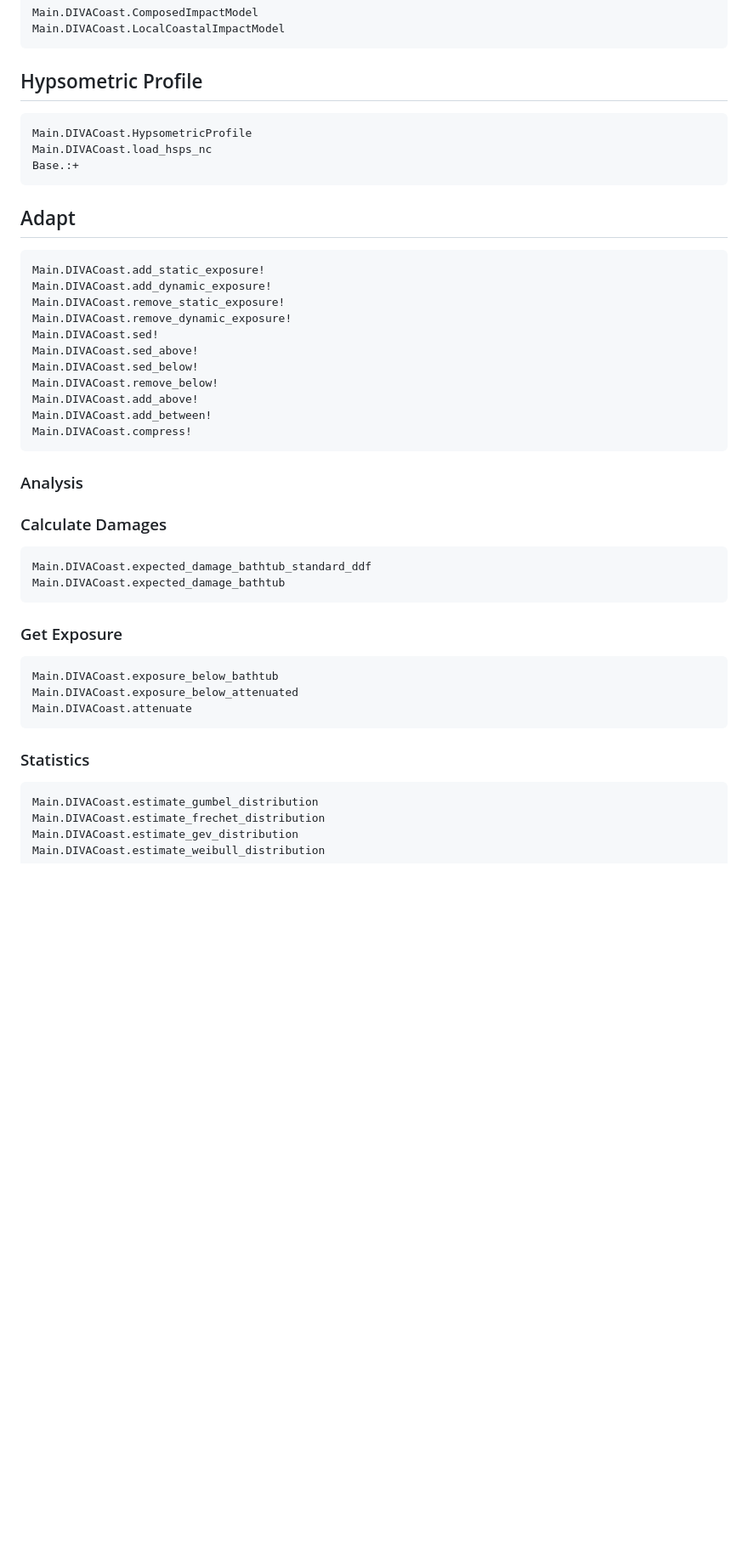
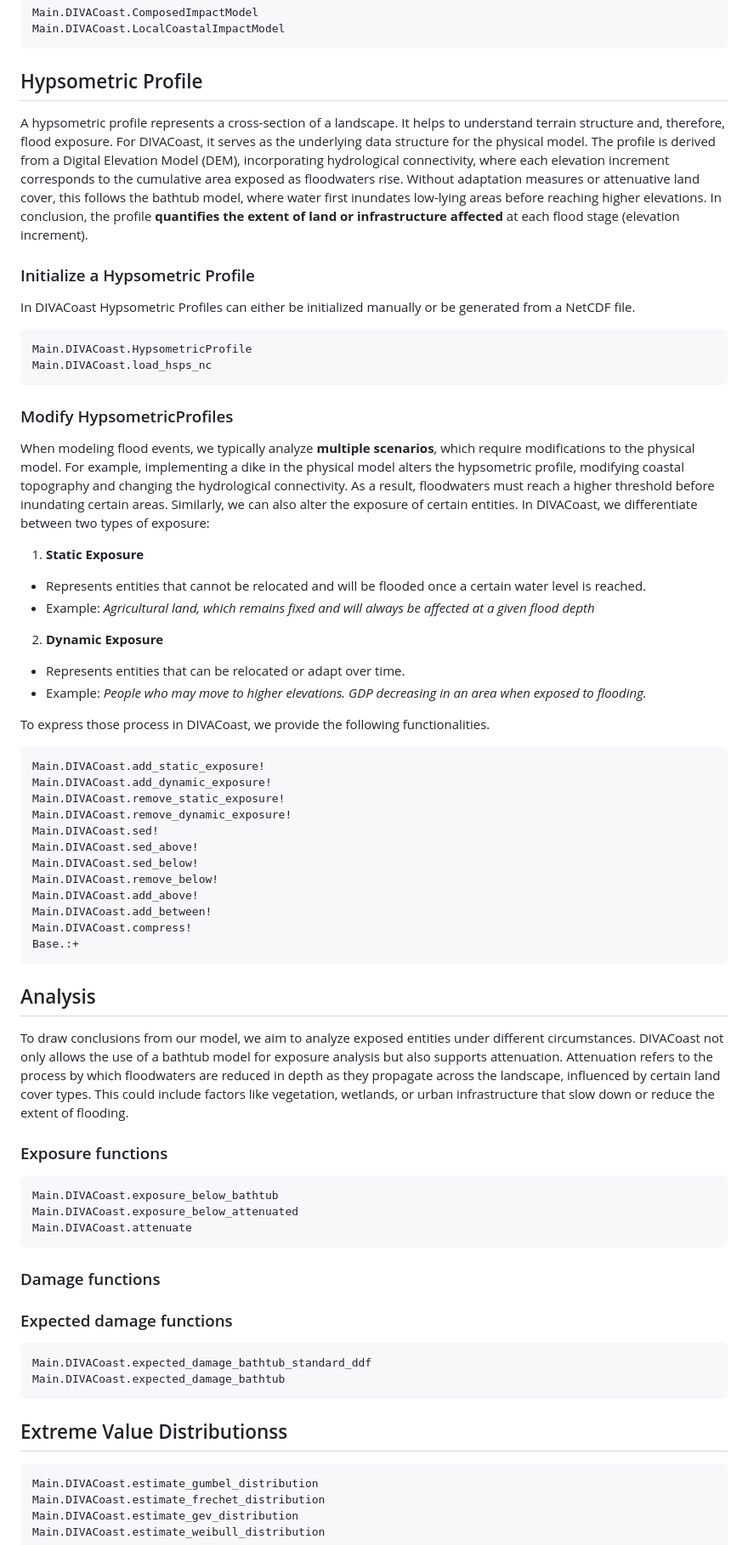
Before and after one commit to GlobalClimateForum/DIVACoast.jl, a Markdown page: docs/src/index.md, the part around the change printed below. Shown: that part at 85% size. GitHub-like rendering; blank space fills up the shorter version.

````diff
--- a/docs/src/index.md
+++ b/docs/src/index.md
@@ -36,13 +36,28 @@ Main.DIVACoast.LocalCoastalImpactModel
 ```
 
 ## Hypsometric Profile
+A hypsometric profile represents a cross-section of a landscape. It helps to understand terrain structure and, therefore, flood exposure.
+For DIVACoast, it serves as the underlying data structure for the physical model. The profile is derived from a Digital Elevation Model (DEM), incorporating hydrological connectivity, where each elevation increment corresponds to the cumulative area exposed as floodwaters rise.
+Without adaptation measures or attenuative land cover, this follows the bathtub model, where water first inundates low-lying areas before reaching higher elevations. In conclusion, the profile **quantifies the extent of land or infrastructure affected** at each flood stage (elevation increment).
+
+### Initialize a Hypsometric Profile
+In DIVACoast Hypsometric Profiles can either be initialized manually or be generated from a NetCDF file.
 ```@docs
 Main.DIVACoast.HypsometricProfile
 Main.DIVACoast.load_hsps_nc
-Base.:+
 ```
+### Modify HypsometricProfiles
+When modeling flood events, we typically analyze **multiple scenarios**, which require modifications to the physical model.
+For example, implementing a dike in the physical model alters the hypsometric profile, modifying coastal topography and changing the hydrological connectivity. As a result, floodwaters must reach a higher threshold before inundating certain areas. Similarly, we can also alter the exposure of certain entities. In DIVACoast, we differentiate between two types of exposure:
 
-## Adapt
+1. **Static Exposure**
+- Represents entities that cannot be relocated and will be flooded once a certain water level is reached.
+- Example: *Agricultural land, which remains fixed and will always be affected at a given flood depth*
+2. **Dynamic Exposure**
+- Represents entities that can be relocated or adapt over time.
+- Example: *People who may move to higher elevations. GDP decreasing in an area when exposed to flooding.*
+
+To express those process in DIVACoast, we provide the following functionalities.
 ```@docs
 Main.DIVACoast.add_static_exposure!
 Main.DIVACoast.add_dynamic_exposure!
@@ -55,23 +70,29 @@ Main.DIVACoast.remove_below!
 Main.DIVACoast.add_above!
 Main.DIVACoast.add_between!
 Main.DIVACoast.compress!
+Base.:+
 ```
 
-### Analysis
-### Calculate Damages
+## Analysis
+To draw conclusions from our model, we aim to analyze exposed entities under different circumstances. DIVACoast not only allows the use of a bathtub model for exposure analysis but also supports attenuation.
+Attenuation refers to the process by which floodwaters are reduced in depth as they propagate across the landscape, influenced by certain land cover types. This could include factors like vegetation, wetlands, or urban infrastructure that slow down or reduce the extent of flooding.
+
+### Exposure functions
+```@docs
+Main.DIVACoast.exposure_below_bathtub
+Main.DIVACoast.exposure_below_attenuated
+Main.DIVACoast.attenuate
+```
+### Damage functions
+
+
+### Expected damage functions
 ```@docs
 Main.DIVACoast.expected_damage_bathtub_standard_ddf
 Main.DIVACoast.expected_damage_bathtub
 ```
 
-### Get Exposure
-```@docs
-Main.DIVACoast.exposure_below_bathtub
-Main.DIVACoast.exposure_below_attenuated
-Main.DIVACoast.attenuate
-```
-
-### Statistics
+##  Extreme Value Distributionss
 ```@docs
 Main.DIVACoast.estimate_gumbel_distribution
 Main.DIVACoast.estimate_frechet_distribution
````
Also changed, not shown: other parts of docs/src/index.md (+25 -12 lines), documentation/assets/mapmarker.png (added), documentation/assets/mapmarker_cluster.png (added), documentation/assets/mapmarker_wave.png (added), 5 other files.
